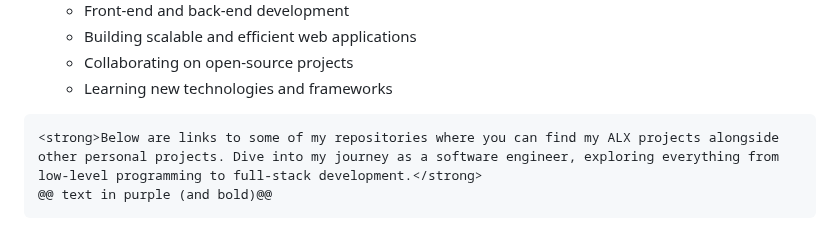
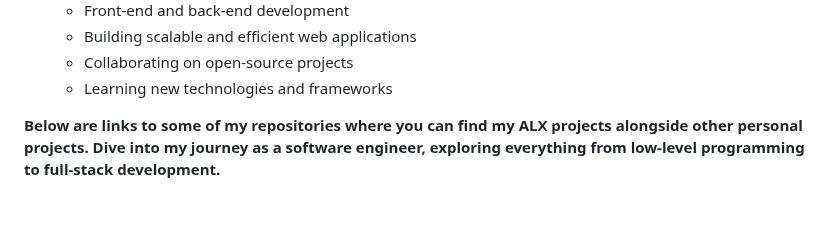
Before and after one commit to shazaaly/shazaly.github.io, a Markdown page: README.md, the part around the change. Rendered like a GitHub page; blank space fills up the shorter version.

Commit message:
Remove unnecessary text from README.md

````diff
--- a/README.md
+++ b/README.md
@@ -27,10 +27,8 @@
   - Collaborating on open-source projects
   - Learning new technologies and frameworks
 
-```diff
 <strong>Below are links to some of my repositories where you can find my ALX projects alongside other personal projects. Dive into my journey as a software engineer, exploring everything from low-level programming to full-stack development.</strong>
-@@ text in purple (and bold)@@
-```
+
 ![My Contributions](./github.PNG)
 
 ### ALX Projects
````
